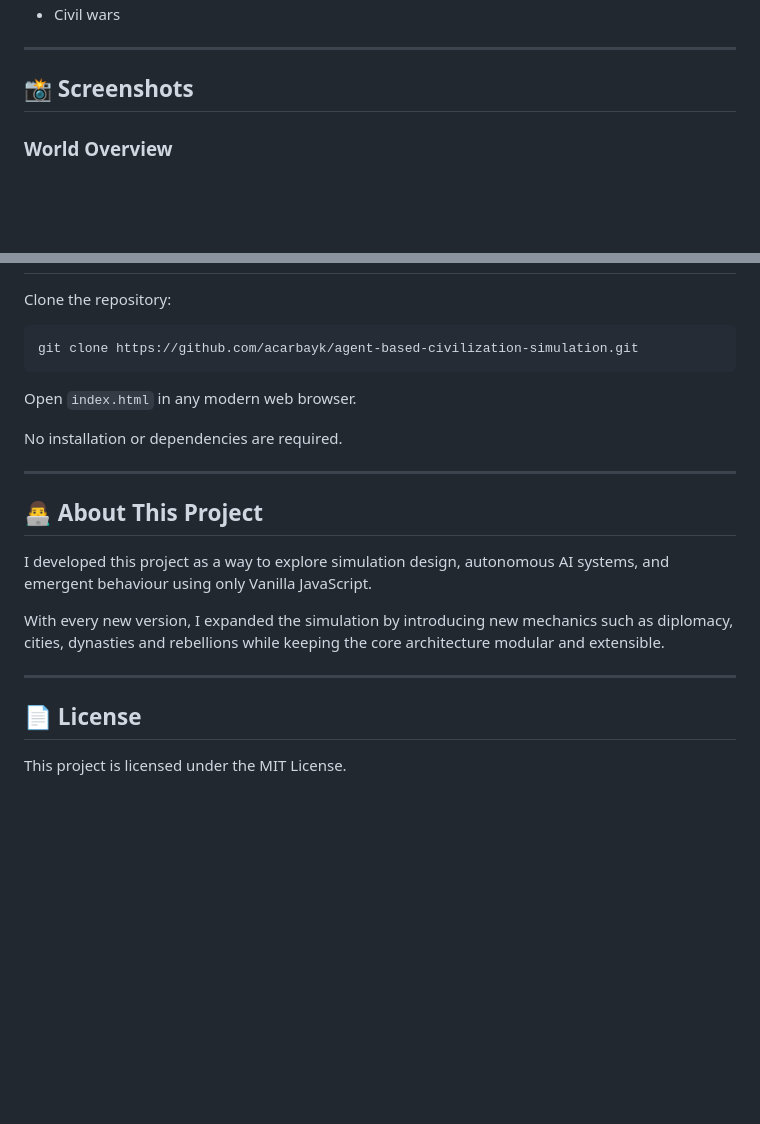
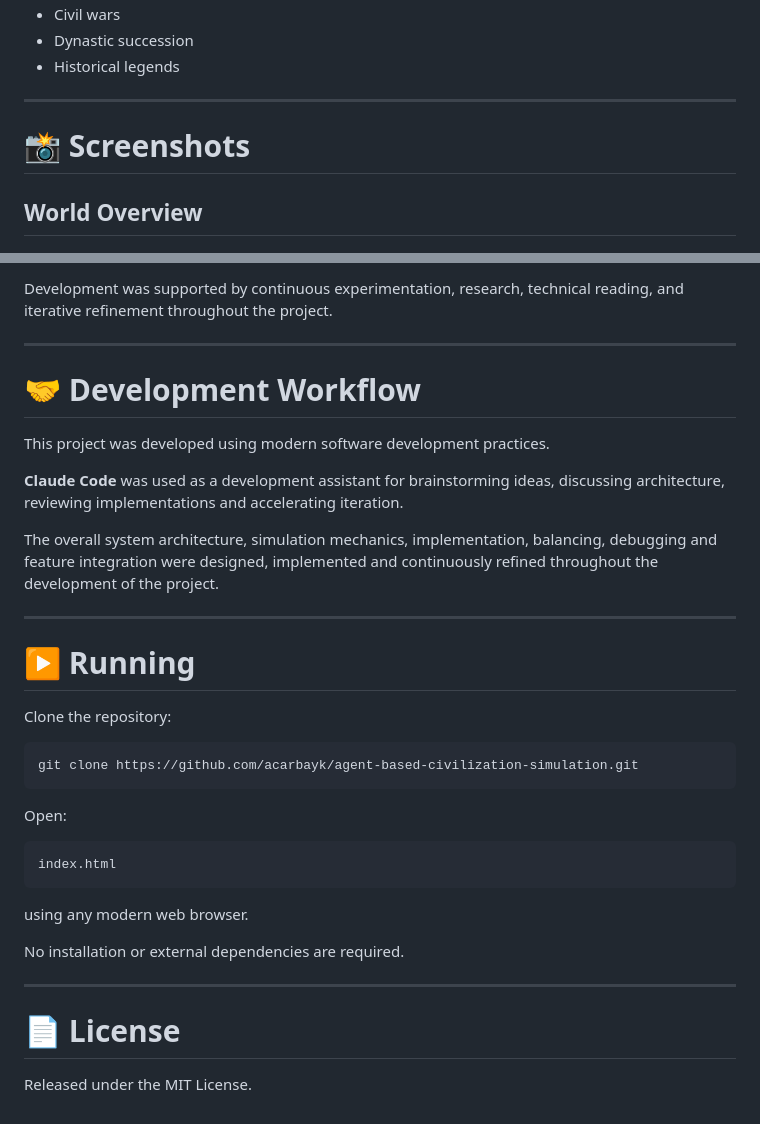
Before and after one commit to acarbayk/agent-based-civilization-simulation, a Markdown page: README.md, 2 parts joined by grey strips. GitHub-like rendering; blank space fills up the shorter version.

````diff
--- a/README.md
+++ b/README.md
@@ -71,10 +88,12 @@ Every simulation creates different:
 - Civil wars
+- Dynastic succession
+- Historical legends
 
 ---
 
-## 📸 Screenshots
+# 📸 Screenshots
 
-### World Overview
+## World Overview
 
 ![Overview](screenshots/overview.png)
 
@@ -143,3 +186,18 @@ Rather than scripting stories, the simulation allows them to emerge naturally fr
+Development was supported by continuous experimentation, research, technical reading, and iterative refinement throughout the project.
+
+---
+
+# 🤝 Development Workflow
+
+This project was developed using modern software development practices.
+
+**Claude Code** was used as a development assistant for brainstorming ideas, discussing architecture, reviewing implementations and accelerating iteration.
+
+The overall system architecture, simulation mechanics, implementation, balancing, debugging and feature integration were designed, implemented and continuously refined throughout the development of the project.
+
+---
+
+# ▶️ Running
 
 Clone the repository:
 
@@ -147,20 +205,18 @@ Clone the repository:
 git clone https://github.com/acarbayk/agent-based-civilization-simulation.git
 ```
 
-Open `index.html` in any modern web browser.
+Open:
 
-No installation or dependencies are required.
+```
+index.html
+```
+
+using any modern web browser.
+
+No installation or external dependencies are required.
 
 ---
 
-## 👨‍💻 About This Project
+# 📄 License
 
-I developed this project as a way to explore simulation design, autonomous AI systems, and emergent behaviour using only Vanilla JavaScript.
-
-With every new version, I expanded the simulation by introducing new mechanics such as diplomacy, cities, dynasties and rebellions while keeping the core architecture modular and extensible.
-
----
-
-## 📄 License
-
-This project is licensed under the MIT License.
+Released under the MIT License.
````
Also changed, not shown: other parts of README.md (+92 -51 lines).
